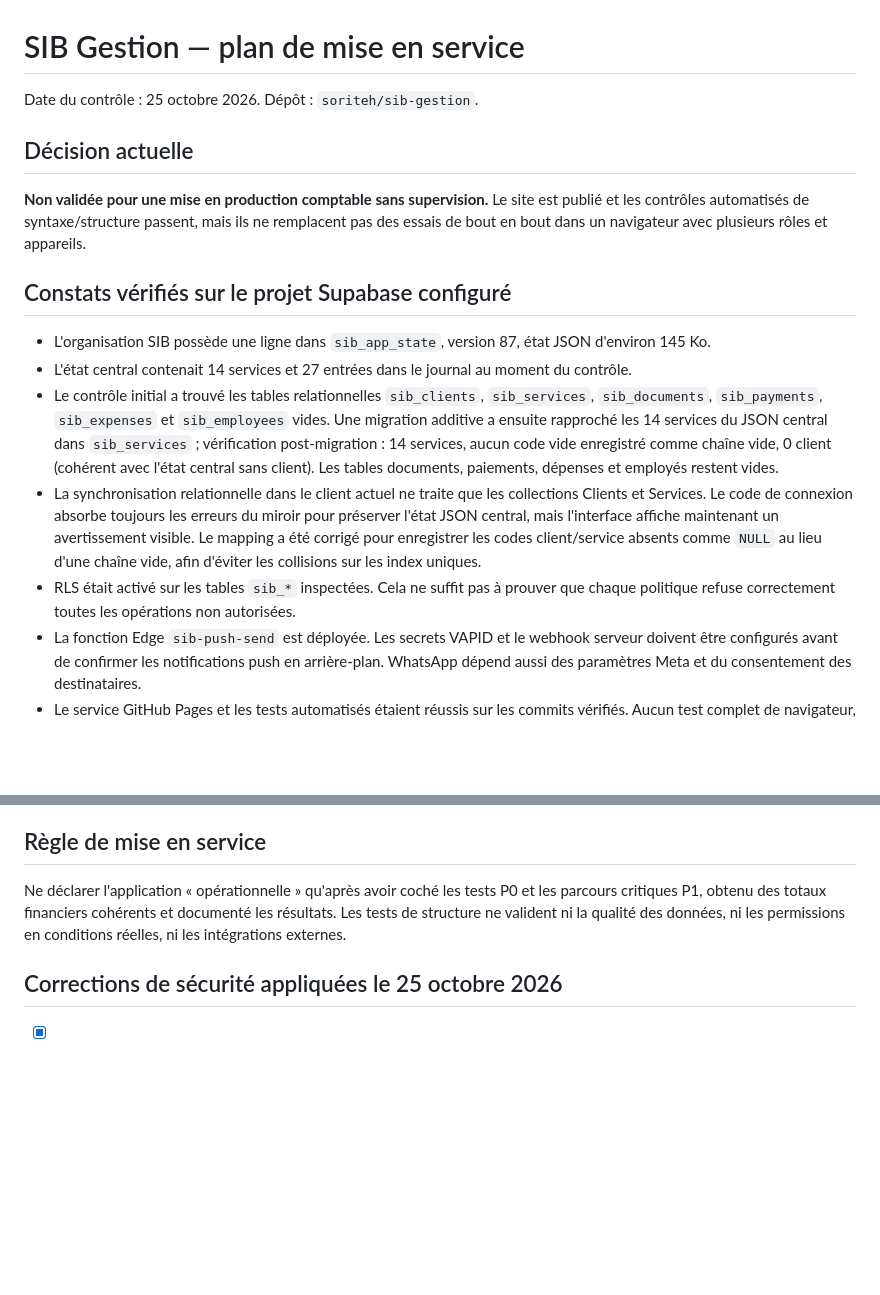
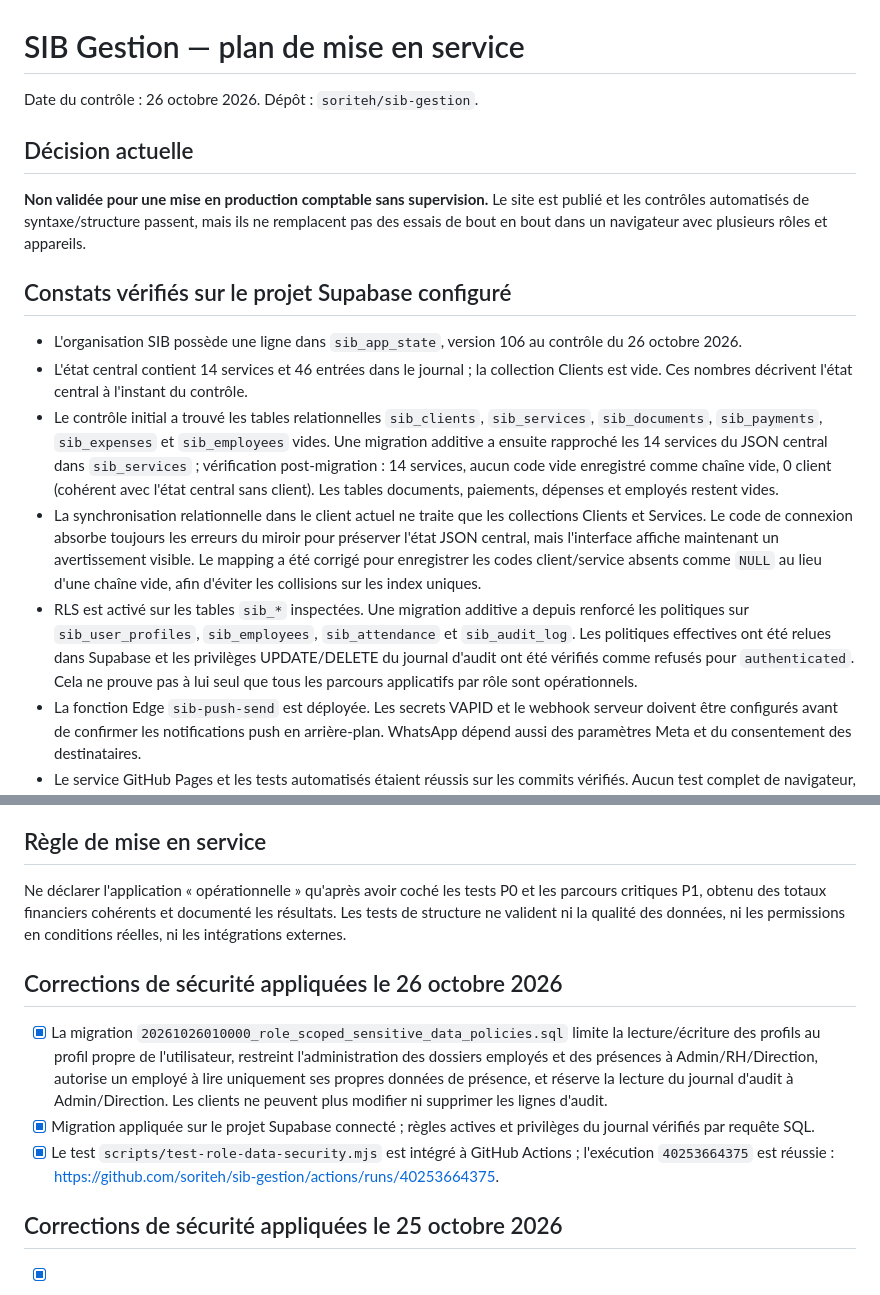
Before and after one commit to soriteh/sib-gestion, a Markdown page: docs/PRODUCTION_READINESS.md, 2 parts joined by grey strips. GitHub-like rendering; blank space fills up the shorter version.

Commit message:
docs: record verified role data security migration

```diff
--- a/docs/PRODUCTION_READINESS.md
+++ b/docs/PRODUCTION_READINESS.md
@@ -1,6 +1,6 @@
 # SIB Gestion — plan de mise en service
 
-Date du contrôle : 25 octobre 2026. Dépôt : `soriteh/sib-gestion`.
+Date du contrôle : 26 octobre 2026. Dépôt : `soriteh/sib-gestion`.
 
 ## Décision actuelle
 
@@ -8,11 +8,11 @@ Date du contrôle : 25 octobre 2026. Dépôt : `soriteh/sib-gestion`.
 
 ## Constats vérifiés sur le projet Supabase configuré
 
-- L'organisation SIB possède une ligne dans `sib_app_state`, version 87, état JSON d'environ 145 Ko.
-- L'état central contenait 14 services et 27 entrées dans le journal au moment du contrôle.
+- L'organisation SIB possède une ligne dans `sib_app_state`, version 106 au contrôle du 26 octobre 2026.
+- L'état central contient 14 services et 46 entrées dans le journal ; la collection Clients est vide. Ces nombres décrivent l'état central à l'instant du contrôle.
 - Le contrôle initial a trouvé les tables relationnelles `sib_clients`, `sib_services`, `sib_documents`, `sib_payments`, `sib_expenses` et `sib_employees` vides. Une migration additive a ensuite rapproché les 14 services du JSON central dans `sib_services` ; vérification post-migration : 14 services, aucun code vide enregistré comme chaîne vide, 0 client (cohérent avec l'état central sans client). Les tables documents, paiements, dépenses et employés restent vides.
 - La synchronisation relationnelle dans le client actuel ne traite que les collections Clients et Services. Le code de connexion absorbe toujours les erreurs du miroir pour préserver l'état JSON central, mais l'interface affiche maintenant un avertissement visible. Le mapping a été corrigé pour enregistrer les codes client/service absents comme `NULL` au lieu d'une chaîne vide, afin d'éviter les collisions sur les index uniques.
-- RLS était activé sur les tables `sib_*` inspectées. Cela ne suffit pas à prouver que chaque politique refuse correctement toutes les opérations non autorisées.
+- RLS est activé sur les tables `sib_*` inspectées. Une migration additive a depuis renforcé les politiques sur `sib_user_profiles`, `sib_employees`, `sib_attendance` et `sib_audit_log`. Les politiques effectives ont été relues dans Supabase et les privilèges UPDATE/DELETE du journal d'audit ont été vérifiés comme refusés pour `authenticated`. Cela ne prouve pas à lui seul que tous les parcours applicatifs par rôle sont opérationnels.
 - La fonction Edge `sib-push-send` est déployée. Les secrets VAPID et le webhook serveur doivent être configurés avant de confirmer les notifications push en arrière-plan. WhatsApp dépend aussi des paramètres Meta et du consentement des destinataires.
 - Le service GitHub Pages et les tests automatisés étaient réussis sur les commits vérifiés. Aucun test complet de navigateur, de restauration de sauvegarde ou de synchronisation multi-appareils n'a été réalisé par ce contrôle.
 
@@ -69,6 +69,12 @@ Pour chaque module, exécuter création, lecture, modification, annulation, rech
 Ne déclarer l'application « opérationnelle » qu'après avoir coché les tests P0 et les parcours critiques P1, obtenu des totaux financiers cohérents et documenté les résultats. Les tests de structure ne valident ni la qualité des données, ni les permissions en conditions réelles, ni les intégrations externes.
 
 
+## Corrections de sécurité appliquées le 26 octobre 2026
+
+- [x] La migration `20261026010000_role_scoped_sensitive_data_policies.sql` limite la lecture/écriture des profils au profil propre de l'utilisateur, restreint l'administration des dossiers employés et des présences à Admin/RH/Direction, autorise un employé à lire uniquement ses propres données de présence, et réserve la lecture du journal d'audit à Admin/Direction. Les clients ne peuvent plus modifier ni supprimer les lignes d'audit.
+- [x] Migration appliquée sur le projet Supabase connecté ; règles actives et privilèges du journal vérifiés par requête SQL.
+- [x] Le test `scripts/test-role-data-security.mjs` est intégré à GitHub Actions ; l'exécution `40253664375` est réussie : https://github.com/soriteh/sib-gestion/actions/runs/40253664375.
+
 ## Corrections de sécurité appliquées le 25 octobre 2026
 
 - [x] La fonction `sib_save_app_state` exige maintenant un rôle administrateur actif (admin, administrateur, super_admin ou super admin), et non plus une simple appartenance active, avant toute écriture de l'état JSON central. Le contrôle de version optimiste est conservé.
```
